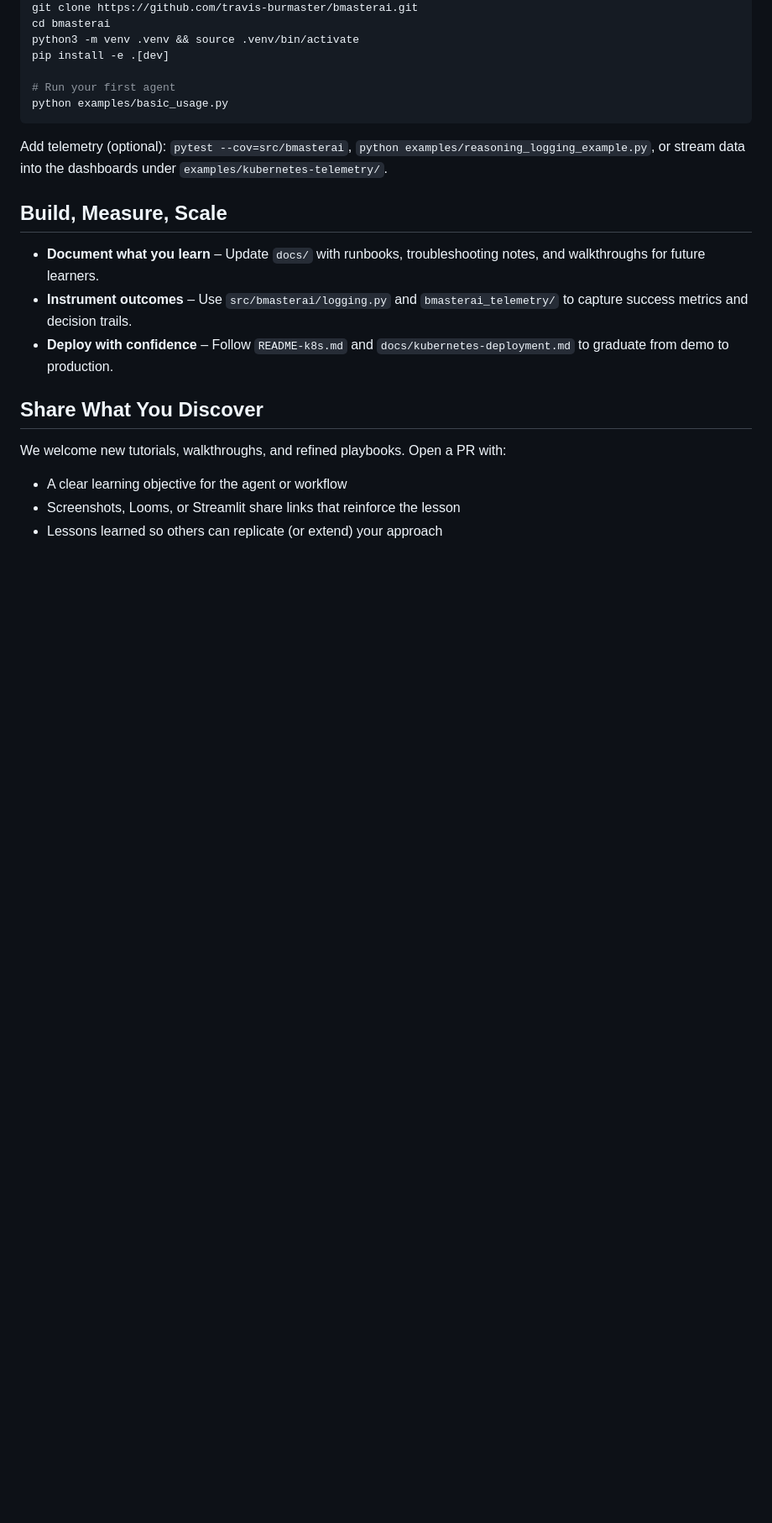
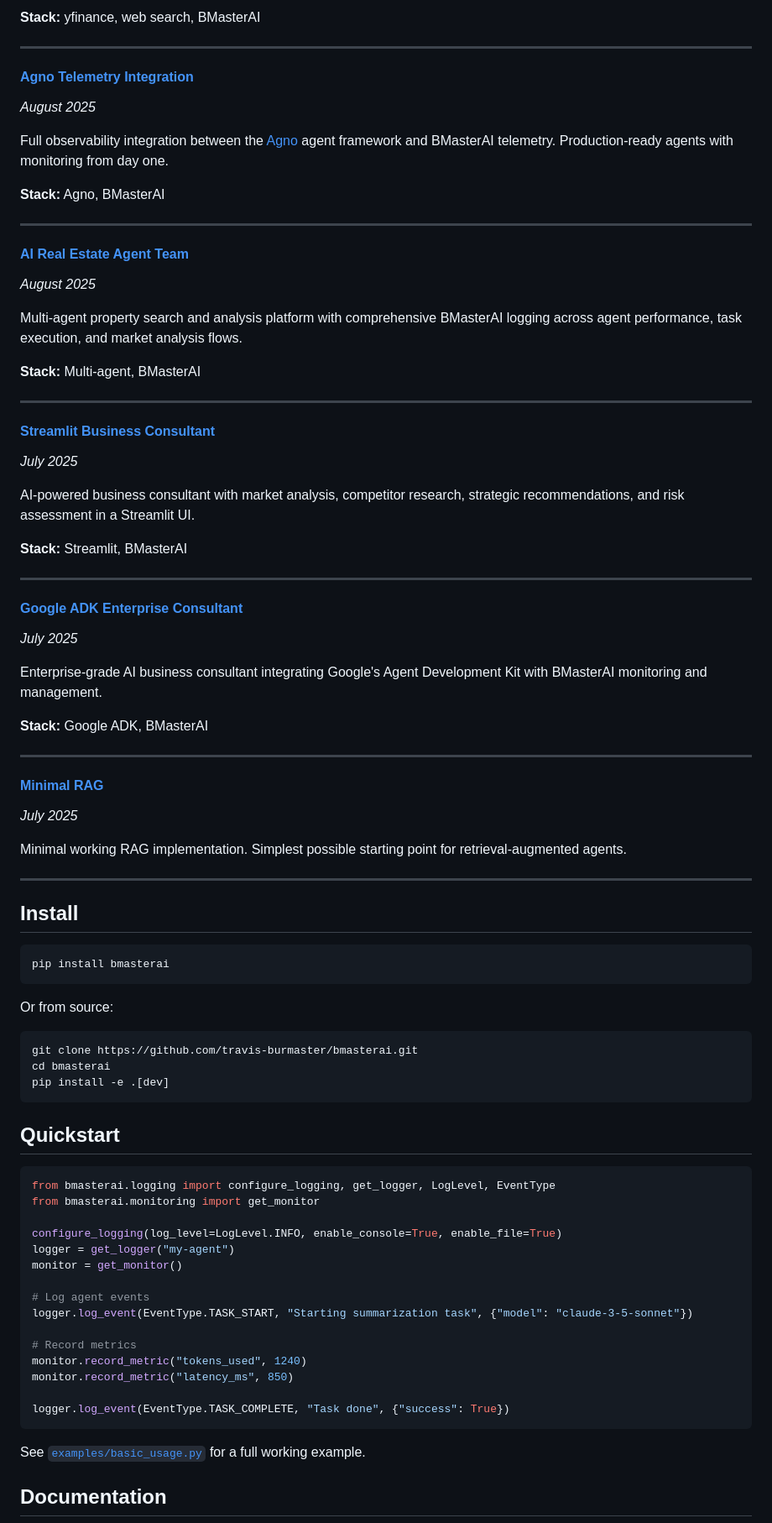
Before and after one commit to travis-burmaster/bmasterai, a Markdown page: README.md, the part around one of its changes. Shown at 84% size. Rendered like a GitHub page; blank space fills up the shorter version.

````diff
--- a/README.md
+++ b/README.md
@@ -34,21 +150,85 @@ Use these playbooks to study prompts, orchestration patterns, and telemetry prac
+**Stack:** yfinance, web search, BMasterAI
+
+---
+
+#### [Agno Telemetry Integration](examples/agno-telemetry/)
+*August 2025*
+
+Full observability integration between the [Agno](https://github.com/agno-ai/agno) agent framework and BMasterAI telemetry. Production-ready agents with monitoring from day one.
+
+**Stack:** Agno, BMasterAI
+
+---
+
+#### [AI Real Estate Agent Team](examples/ai-real-estate-agent-team/)
+*August 2025*
+
+Multi-agent property search and analysis platform with comprehensive BMasterAI logging across agent performance, task execution, and market analysis flows.
+
+**Stack:** Multi-agent, BMasterAI
+
+---
+
+#### [Streamlit Business Consultant](examples/streamlit-app/)
+*July 2025*
+
+AI-powered business consultant with market analysis, competitor research, strategic recommendations, and risk assessment in a Streamlit UI.
+
+**Stack:** Streamlit, BMasterAI
+
+---
+
+#### [Google ADK Enterprise Consultant](examples/google-adk/)
+*July 2025*
+
+Enterprise-grade AI business consultant integrating Google's Agent Development Kit with BMasterAI monitoring and management.
+
+**Stack:** Google ADK, BMasterAI
+
+---
+
+#### [Minimal RAG](examples/minimal-rag/)
+*July 2025*
+
+Minimal working RAG implementation. Simplest possible starting point for retrieval-augmented agents.
+
+---
+
+## Install
+
+```bash
+pip install bmasterai
+```
+
+Or from source:
+
+```bash
 git clone https://github.com/travis-burmaster/bmasterai.git
 cd bmasterai
-python3 -m venv .venv && source .venv/bin/activate
 pip install -e .[dev]
+```
 
-# Run your first agent
-python examples/basic_usage.py
+## Quickstart
+
+```python
+from bmasterai.logging import configure_logging, get_logger, LogLevel, EventType
+from bmasterai.monitoring import get_monitor
+
+configure_logging(log_level=LogLevel.INFO, enable_console=True, enable_file=True)
+logger = get_logger("my-agent")
+monitor = get_monitor()
+
+# Log agent events
+logger.log_event(EventType.TASK_START, "Starting summarization task", {"model": "claude-3-5-sonnet"})
+
+# Record metrics
+monitor.record_metric("tokens_used", 1240)
+monitor.record_metric("latency_ms", 850)
+
+logger.log_event(EventType.TASK_COMPLETE, "Task done", {"success": True})
 ```
-Add telemetry (optional): `pytest --cov=src/bmasterai`, `python examples/reasoning_logging_example.py`, or stream data into the dashboards under `examples/kubernetes-telemetry/`.
 
-## Build, Measure, Scale
-- **Document what you learn** – Update `docs/` with runbooks, troubleshooting notes, and walkthroughs for future learners.
-- **Instrument outcomes** – Use `src/bmasterai/logging.py` and `bmasterai_telemetry/` to capture success metrics and decision trails.
-- **Deploy with confidence** – Follow `README-k8s.md` and `docs/kubernetes-deployment.md` to graduate from demo to production.
+See [`examples/basic_usage.py`](examples/basic_usage.py) for a full working example.
 
-## Share What You Discover
-We welcome new tutorials, walkthroughs, and refined playbooks. Open a PR with:
-- A clear learning objective for the agent or workflow
-- Screenshots, Looms, or Streamlit share links that reinforce the lesson
-- Lessons learned so others can replicate (or extend) your approach
+## Documentation
 
````
Also changed, not shown: other parts of README.md (+153 -24 lines).
